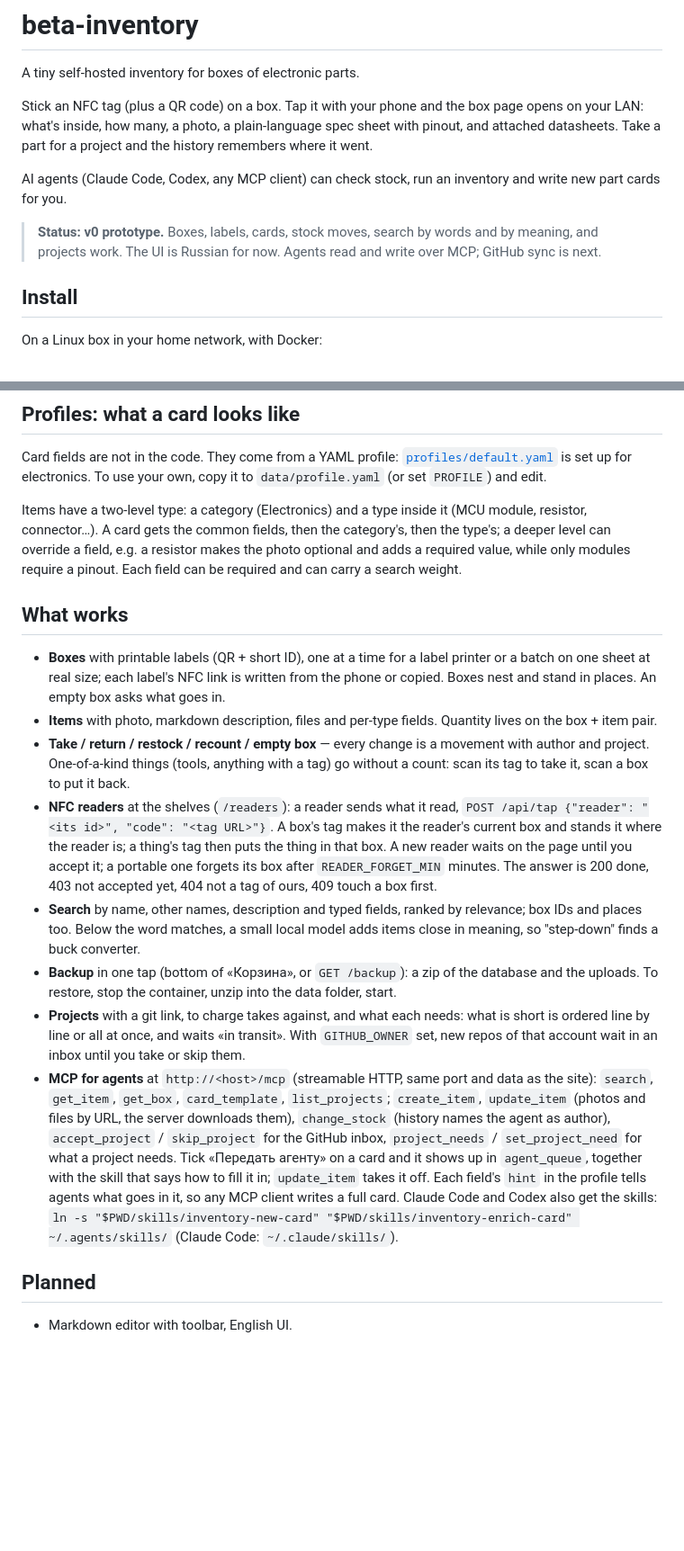
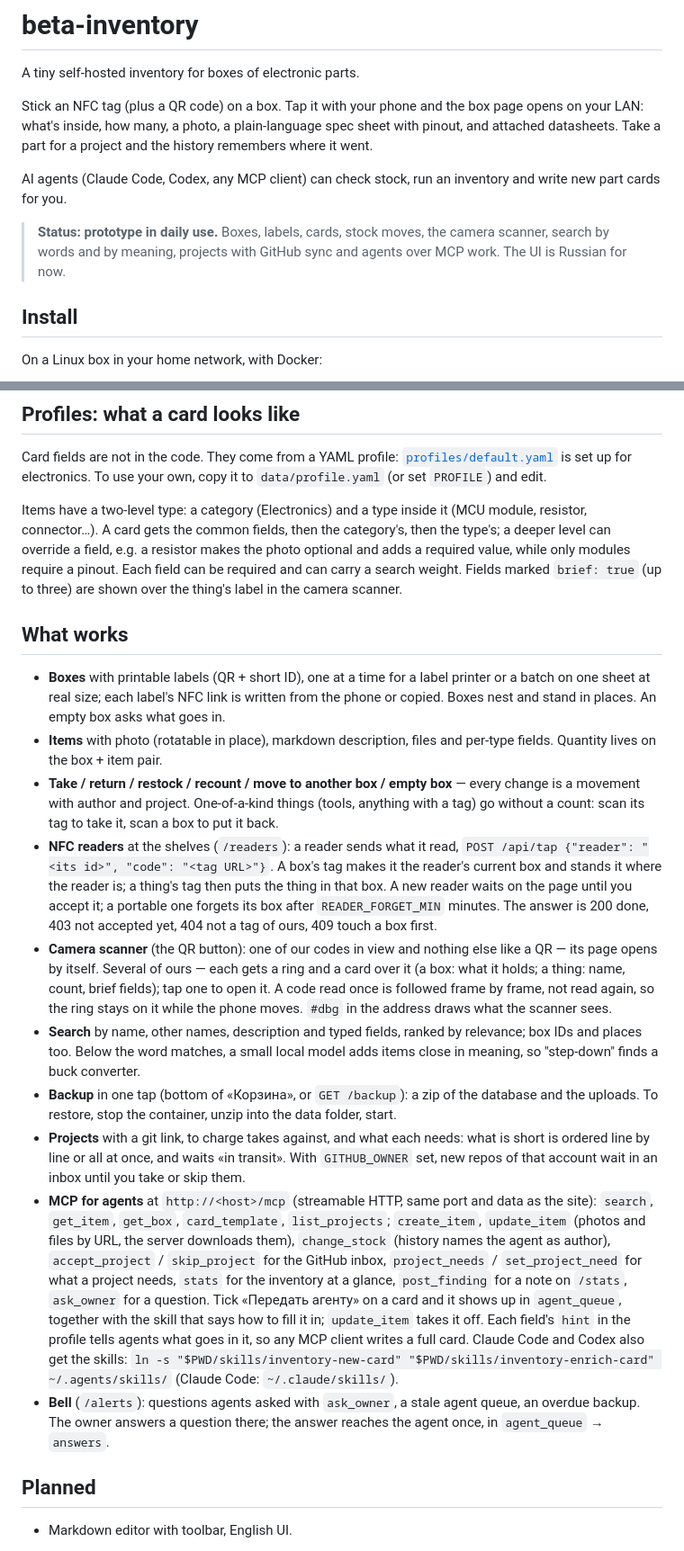
Before and after one commit to hleserg/beta-inventory, a Markdown page: README.md, 2 parts joined by grey strips. Shown at 90% size. GitHub-like rendering; blank space fills up the shorter version.

```diff
--- a/README.md
+++ b/README.md
@@ -10,9 +10,9 @@ the history remembers where it went.
 AI agents (Claude Code, Codex, any MCP client) can check stock, run an
 inventory and write new part cards for you.
 
-> **Status: v0 prototype.** Boxes, labels, cards, stock moves, search by
-> words and by meaning, and projects work. The UI is Russian for now. Agents
-> read and write over MCP; GitHub sync is next.
+> **Status: prototype in daily use.** Boxes, labels, cards, stock moves, the
+> camera scanner, search by words and by meaning, projects with GitHub sync and
+> agents over MCP work. The UI is Russian for now.
 
 ## Install
 
@@ -71,7 +71,8 @@ Items have a two-level type: a category (Electronics) and a type inside it
 category's, then the type's; a deeper level can override a field, e.g. a
 resistor makes the photo optional and adds a required value, while only
 modules require a pinout. Each field can be required and can carry a search
-weight.
+weight. Fields marked `brief: true` (up to three) are shown over the thing's
+label in the camera scanner.
 
 ## What works
 
@@ -79,11 +80,11 @@ weight.
   printer or a batch on one sheet at real size; each label's NFC link is
   written from the phone or copied. Boxes nest and stand in places. An empty
   box asks what goes in.
-- **Items** with photo, markdown description, files and per-type fields.
-  Quantity lives on the box + item pair.
-- **Take / return / restock / recount / empty box** — every change is a
-  movement with author and project. One-of-a-kind things (tools, anything
-  with a tag) go without a count: scan its tag to take it, scan a box to put
+- **Items** with photo (rotatable in place), markdown description, files and
+  per-type fields. Quantity lives on the box + item pair.
+- **Take / return / restock / recount / move to another box / empty box** —
+  every change is a movement with author and project. One-of-a-kind things
+  (tools, anything with a tag) go without a count: scan its tag to take it, scan a box to put
   it back.
 - **NFC readers** at the shelves (`/readers`): a reader sends what it read,
   `POST /api/tap {"reader": "<its id>", "code": "<tag URL>"}`. A box's tag
@@ -92,6 +93,12 @@ weight.
   until you accept it; a portable one forgets its box after
   `READER_FORGET_MIN` minutes. The answer is 200 done, 403 not accepted yet,
   404 not a tag of ours, 409 touch a box first.
+- **Camera scanner** (the QR button): one of our codes in view and nothing
+  else like a QR — its page opens by itself. Several of ours — each gets a
+  ring and a card over it (a box: what it holds; a thing: name, count, brief
+  fields); tap one to open it. A code read once is followed frame by frame, not
+  read again, so the ring stays on it while the phone moves. `#dbg` in the
+  address draws what the scanner sees.
 - **Search** by name, other names, description and typed fields, ranked by
   relevance; box IDs and places too. Below the word matches, a small local
   model adds items close in meaning, so "step-down" finds a buck converter.
@@ -107,13 +114,17 @@ weight.
   `list_projects`; `create_item`, `update_item` (photos and files by URL, the
   server downloads them), `change_stock` (history names the agent as author),
   `accept_project` / `skip_project` for the GitHub inbox, `project_needs` /
-  `set_project_need` for what a project needs.
+  `set_project_need` for what a project needs, `stats` for the inventory at a
+  glance, `post_finding` for a note on `/stats`, `ask_owner` for a question.
   Tick «Передать агенту» on a card and it shows up in `agent_queue`, together
   with the skill that says how to fill it in; `update_item` takes it off.
   Each field's `hint` in the profile tells agents what goes in it, so any MCP
   client writes a full card. Claude Code and Codex also get the skills:
   `ln -s "$PWD/skills/inventory-new-card" "$PWD/skills/inventory-enrich-card" ~/.agents/skills/`
   (Claude Code: `~/.claude/skills/`).
+- **Bell** (`/alerts`): questions agents asked with `ask_owner`, a stale
+  agent queue, an overdue backup. The owner answers a question there; the
+  answer reaches the agent once, in `agent_queue` → `answers`.
 
 ## Planned
 
```
Also changed, not shown: docs/manifesto.md (+7 -10 lines), docs/setup.md (+5 -1 lines).
